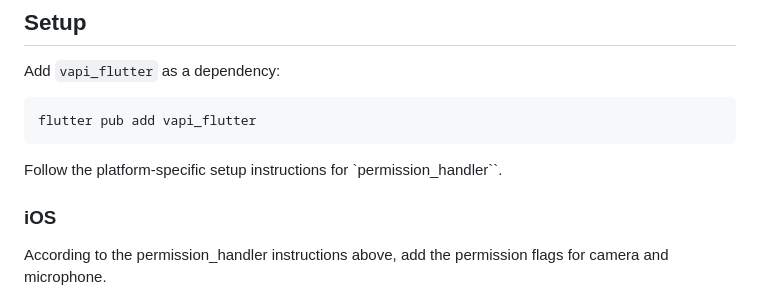
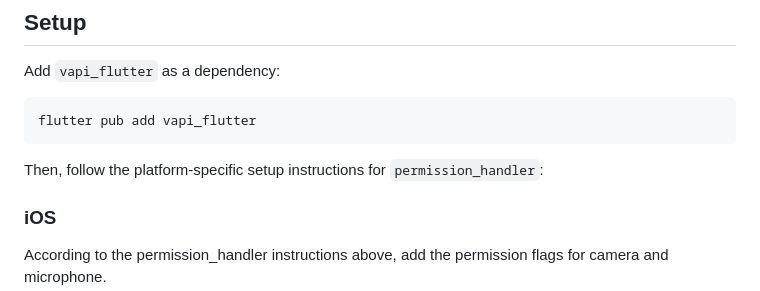
Before and after one commit to VapiAI/client-sdk-flutter, a Markdown page: README.md, the part around the change. Drawn GitHub-style.

Commit message:
Checking in

````diff
--- a/README.md
+++ b/README.md
@@ -16,7 +16,7 @@ Add `vapi_flutter` as a dependency:
 flutter pub add vapi_flutter
 ```
 
-Follow the platform-specific setup instructions for `permission_handler``.
+Then, follow the platform-specific setup instructions for `permission_handler`:
 
 ### iOS
 According to the permission_handler instructions above, add the permission flags for camera and microphone.
````
